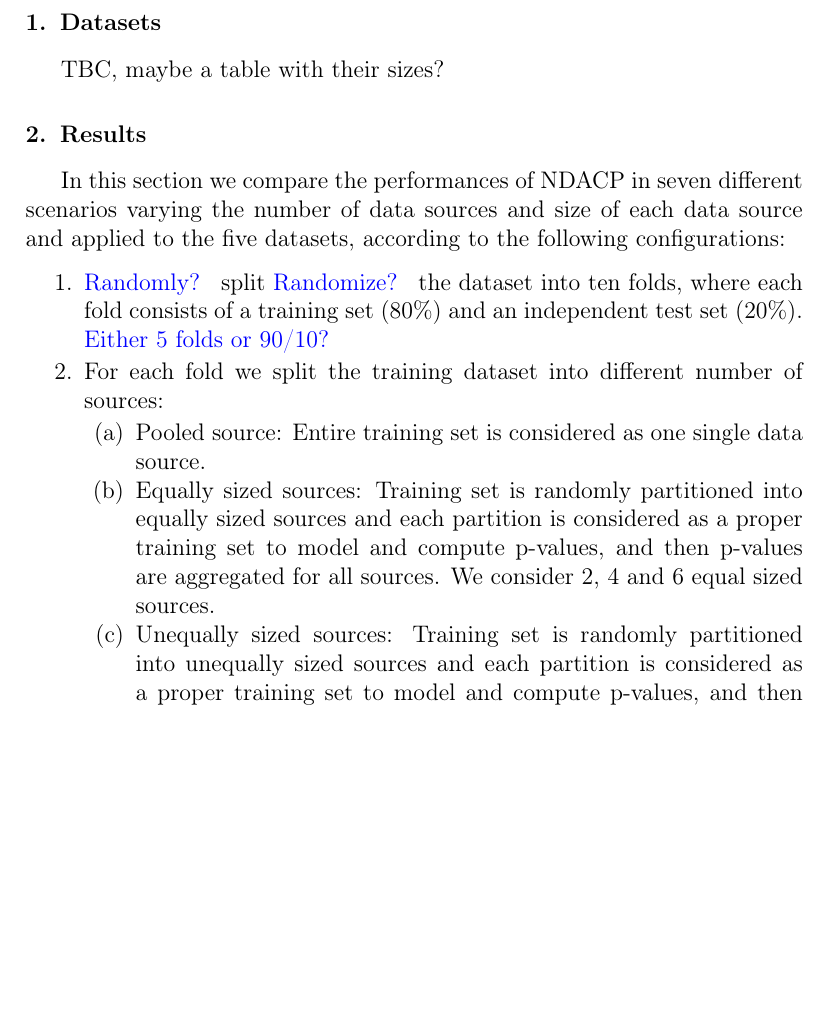
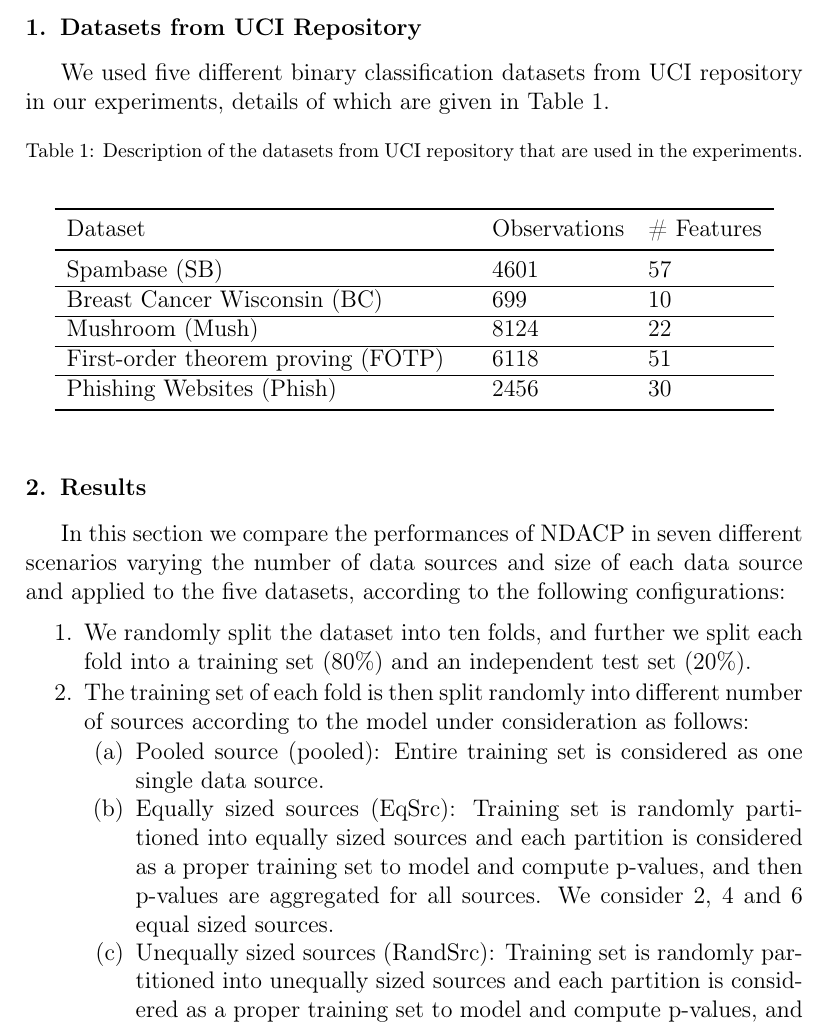
Before and after one commit to pharmbio/ConformalPrediction, a LaTeX document (LatexCode/Results.tex): part of page 1 of 5 before the commit and part of page 1 of 6 after it, cut at the place of the change, the shorter picture padded with empty space. Compiled offline with pdfLaTeX.

Commit message:
added dataset details

```diff
--- a/LatexCode/Results.tex
+++ b/LatexCode/Results.tex
@@ -4,8 +4,37 @@
 \begin{document}
 
 
-\section{Datasets}\label{sec:datasets}
-TBC, maybe a table with their sizes?
+\section{Datasets from UCI Repository}\label{sec:datasets}
+We used five different binary classification datasets from UCI repository in our experiments, details of which are given in Table \ref{tab:datasets}. %All the datasets are binary class problems with class labels (0, 1).
+
+%The Spambase dataset contains 4601 observations and 57 features with class label (spam or non-Spam).  The Wisconsin Breast Cancer (Original) Dataset contains 699 observation, 10 features and class labels benign and malignant. The Mushroom dataset  contains 812 observations, 12 features that describes its physical characteristics, and class labels poisonous or edible. The First-order theorem proving dataset contains  6118  observations, 51 features: Given a theorem, predict which of five heuristics will give the fastest proof when used by a first-order prover.
+
+
+%
+%This dataset collected mainly from: PhishTank archive, MillerSmiles archive, Googleâ€™s searching operators.
+% mushrooms described in terms of physical characteristics; classification: poisonous or edible
+
+
+\begin{table} [h!]
+\caption{Description of the datasets from UCI repository that are used in the experiments.} \centering
+\vspace{1em}
+\begin{tabular}{llllc}
+\toprule
+Dataset && Observations & \# Features \\
+\midrule
+Spambase (SB) & & 4601 & 57 \\
+\hline
+Breast Cancer Wisconsin (BC)  & & 699 & 10 \\
+\hline
+Mushroom (Mush)& & 8124 & 22 \\
+\hline
+ First-order theorem proving (FOTP) & & 6118 & 51 \\
+\hline
+Phishing Websites (Phish) & & 2456 & 30 \\
+
+\bottomrule
+\end{tabular}\label{tab:datasets}
+\end{table}
 
 
 
@@ -15,13 +44,13 @@ In this section we compare the performances of NDACP in seven different scenario
 %For each dataset we consider the following configurations:
 \begin{enumerate}
 
-\item \todo{Randomly?} split \todo{Randomize?} the dataset into ten folds, where each fold consists of a training set (80\%) and an independent test set (20\%).  \todo{Either 5 folds or 90/10?}
+\item We randomly split the dataset into ten folds, and further we split each fold into a training set (80\%) and an independent test set (20\%). % \todo{Either 5 folds or 90/10?}
 
-\item For each fold we split the training dataset into different number of sources:
+\item The training set of each fold is then split randomly into different number of sources according to the model under consideration as follows:
 \begin{enumerate}
-	\item Pooled source: Entire training set is considered as one single data source.
-	\item Equally sized sources: Training set is randomly partitioned into equally sized sources and  each partition is considered as a proper training set to model and compute p-values, and then p-values are aggregated for all sources. We consider 2, 4 and 6 equal sized sources. %in three different settings.
-	\item Unequally sized sources: Training set is randomly partitioned into unequally sized sources and  each partition is considered as a proper training set to model and compute p-values, and then p-values are aggregated for all sources. We consider 2, 4 and 6 unequally sized sources, and we repeat it five times to get five different set of sizes for each source.
+	\item Pooled source (pooled): Entire training set is considered as one single data source.
+	\item Equally sized sources (EqSrc): Training set is randomly partitioned into equally sized sources and  each partition is considered as a proper training set to model and compute p-values, and then p-values are aggregated for all sources. We consider 2, 4 and 6 equal sized sources. %in three different settings.
+	\item Unequally sized sources (RandSrc): Training set is randomly partitioned into unequally sized sources and  each partition is considered as a proper training set to model and compute p-values, and then p-values are aggregated for all sources. We consider 2, 4 and 6 unequally sized sources, and we repeat it five times to get five different set of sizes for each source.
 
 \end{enumerate}
 
```
